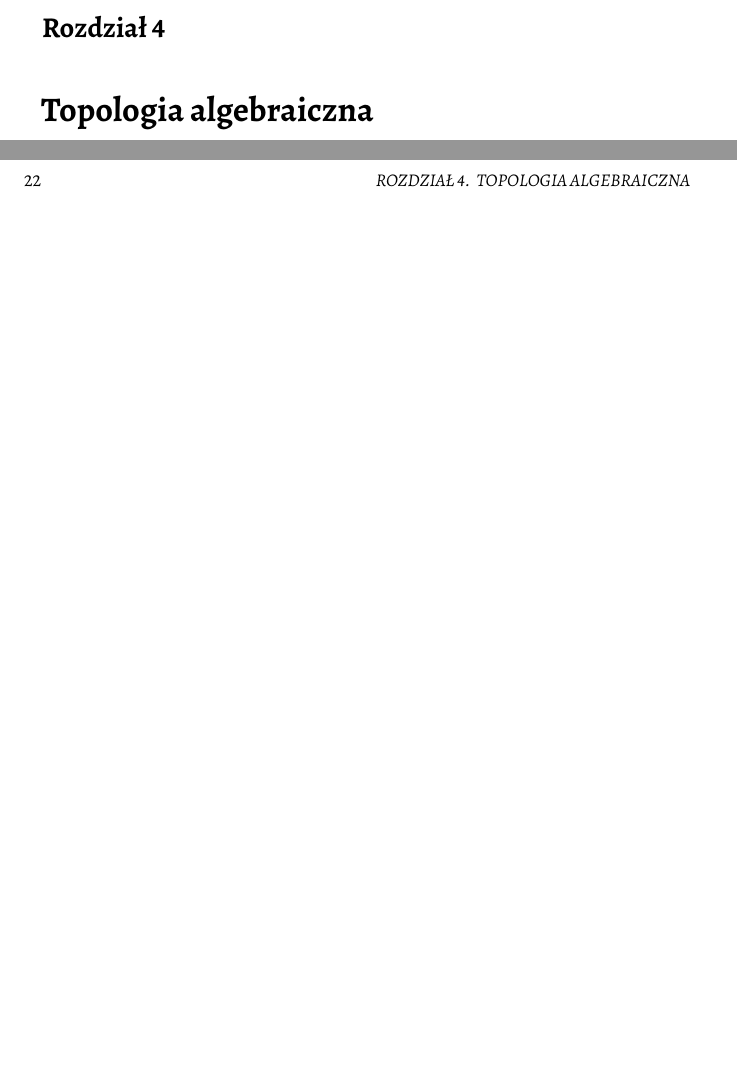
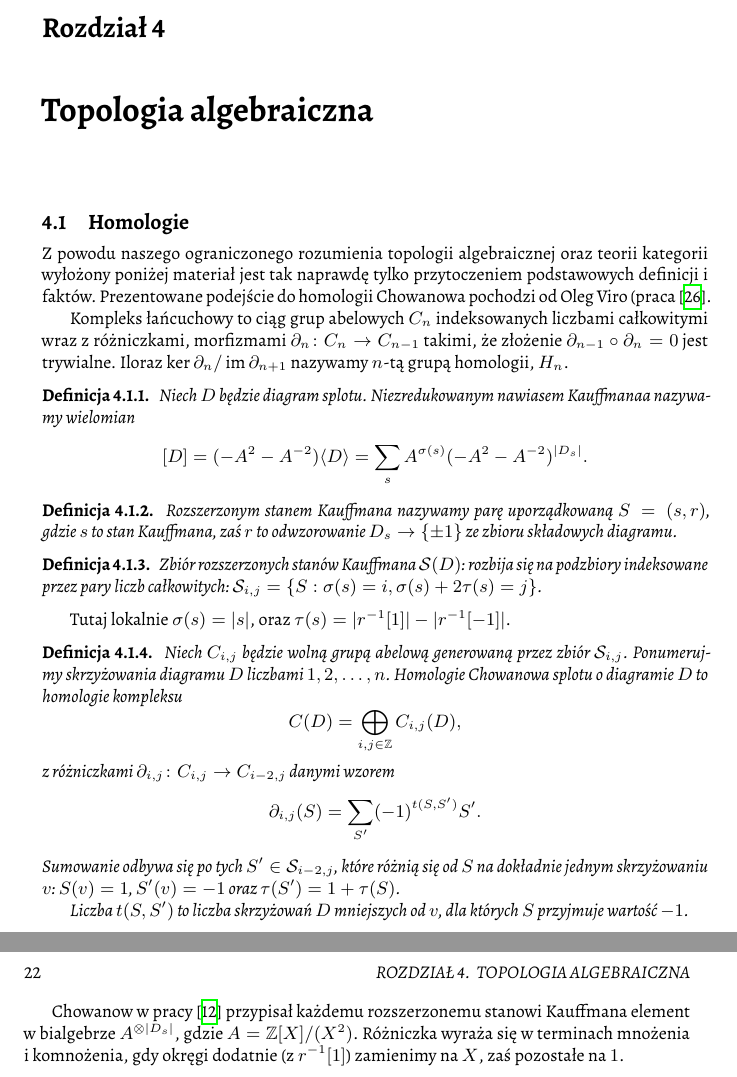
Before and after one commit to remigiusz-leon-suwalski/knot-theory, a LaTeX document (src/knot-theory.tex, which reads src/40-topology/homology.tex): two parts of pages 21 and 22 of 34, joined at a grey line, cut so that both start at the same text, the shorter picture padded with empty space. Compiled offline with XeLaTeX.

Commit message:
Initial commit for homology

```diff
--- /dev/null
+++ b/src/40-topology/homology.tex
@@ -0,0 +1,66 @@
+\section{Homologie} % (fold)
+\label{sec:homology}
+Z powodu naszego ograniczonego rozumienia topologii algebraicznej oraz teorii kategorii
+wyłożony poniżej materiał jest tak naprawdę tylko przytoczeniem podstawowych definicji i faktów.
+Prezentowane podejście do homologii Chowanowa pochodzi od Oleg Viro (praca \cite{viro04}.
+
+Kompleks łańcuchowy to ciąg grup abelowych $C_n$ indeksowanych liczbami całkowitymi
+wraz z różniczkami, morfizmami $\partial_n \colon C_n \to C_{n-1}$ takimi,
+że złożenie $\partial_{n-1} \circ \partial_n = 0$ jest trywialne.
+Iloraz $\ker \partial_n / \operatorname{im} \partial_{n+1}$ nazywamy $n$-tą grupą homologii, $H_n$.
+
+% Przykładem takiego obiektu jest kompleks symplicjalny
+% Kompleks symplicjalny: para $K = (V, P)$, gdzie $P \subseteq \mathfrak P(V)$ jest
+% taką rodziną skończonych podzbiorów zamkniętą na branie podzbiorów, że $v \in V \implies \{v\} \in P$.
+% $V$ zbiór wierzchołków, $P$ sympleksów.
+
+\begin{definition}
+	Niech $D$ będzie diagram splotu.
+	Niezredukowanym nawiasem Kauffmanaa nazywamy wielomian
+	\[
+		[D] = (-A^2 - A^{-2}) \langle D \rangle = \sum_s A^{\sigma(s)} (-A^2 - A^{-2})^{|D_s|}.
+	\]
+\end{definition}
+
+\begin{definition}
+	Rozszerzonym stanem Kauffmana nazywamy parę uporządkowaną $S = (s, r)$,
+	gdzie $s$ to stan Kauffmana,
+	zaś $r$ to odwzorowanie $D_s \to \{\pm 1\}$ ze zbioru składowych diagramu.
+\end{definition}
+
+\begin{definition}
+	Zbiór rozszerzonych stanów Kauffmana $\mathcal S(D)$:
+	rozbija się na podzbiory indeksowane przez pary liczb całkowitych:
+	$\mathcal S_{i, j} = \{S : \sigma(s) = i, \sigma(s) + 2 \tau(s) = j\}$.
+\end{definition}
+
+Tutaj lokalnie $\sigma(s) = |s|$, oraz $\tau(s) = |r^{-1}[1]| - |r^{-1}[-1]|$.
+
+%%% Zauważmy, że $|D_s| \equiv r(s) \mod 2$. DLACZEGO?
+
+\begin{definition}
+	Niech $C_{i, j}$ będzie wolną grupą abelową generowaną przez zbiór $\mathcal S_{i, j}$.
+	Ponumerujmy skrzyżowania diagramu $D$ liczbami $1, 2, \ldots, n$.
+	Homologie Chowanowa splotu o diagramie $D$ to homologie kompleksu
+	\[
+		C(D) = \bigoplus_{i, j \in \Z} C_{i, j}(D),
+	\]
+	z różniczkami $\partial_{i, j} \colon C_{i,j} \to C_{i-2, j}$ danymi wzorem
+	\[
+		\partial_{i, j}(S) = \sum_{S'} (-1)^{t(S, S')}  S'.
+	\]
+	Sumowanie odbywa się po tych $S' \in \mathcal S_{i-2, j}$,
+	które różnią się od $S$ na dokładnie jednym skrzyżowaniu $v$:
+	$S(v) = 1$, $S'(v) = -1$ oraz $\tau(S') = 1 + \tau (S)$.
+
+	Liczba $t(S, S')$ to liczba skrzyżowań $D$ mniejszych od $v$, dla których $S$ przyjmuje wartość $-1$.
+\end{definition}
+
+Chowanow w pracy \cite{khovanov00} przypisał każdemu rozszerzonemu stanowi Kauffmana
+element w bialgebrze $A^{\otimes |D_s|}$, gdzie $A = \Z[X]/(X^2)$.
+Różniczka wyraża się w terminach mnożenia i komnożenia,
+gdy okręgi dodatnie (z $r^{-1}[1]$) zamienimy na $X$, zaś pozostałe na $1$.
+
+% Patrz ,,system Frobeniusa''.
+
+% Koniec sekcji Homologie
```
Also changed, not shown: src/knot-theory.tex (+1 -0 lines), src/knot_theory.bib (+32 -0 lines).
